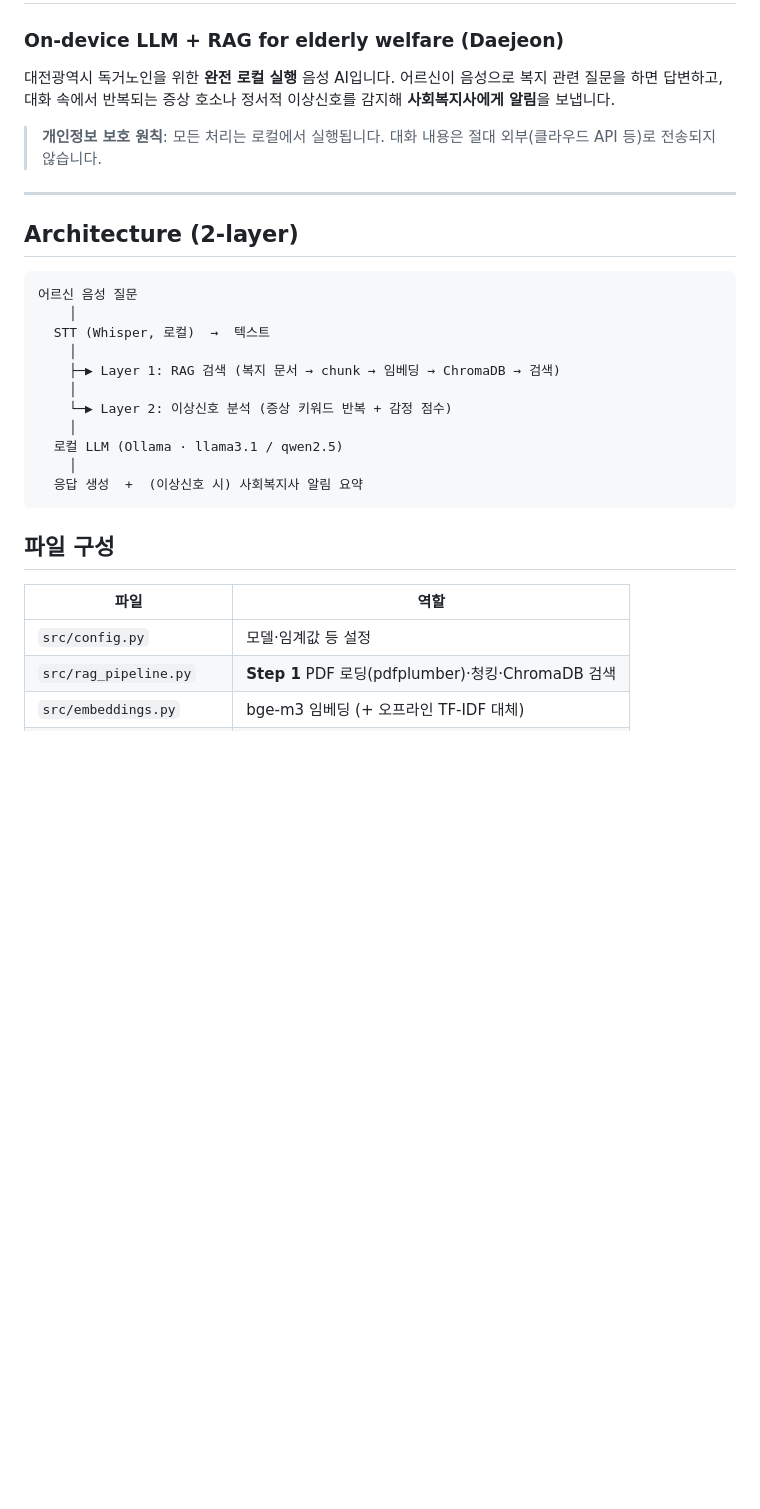
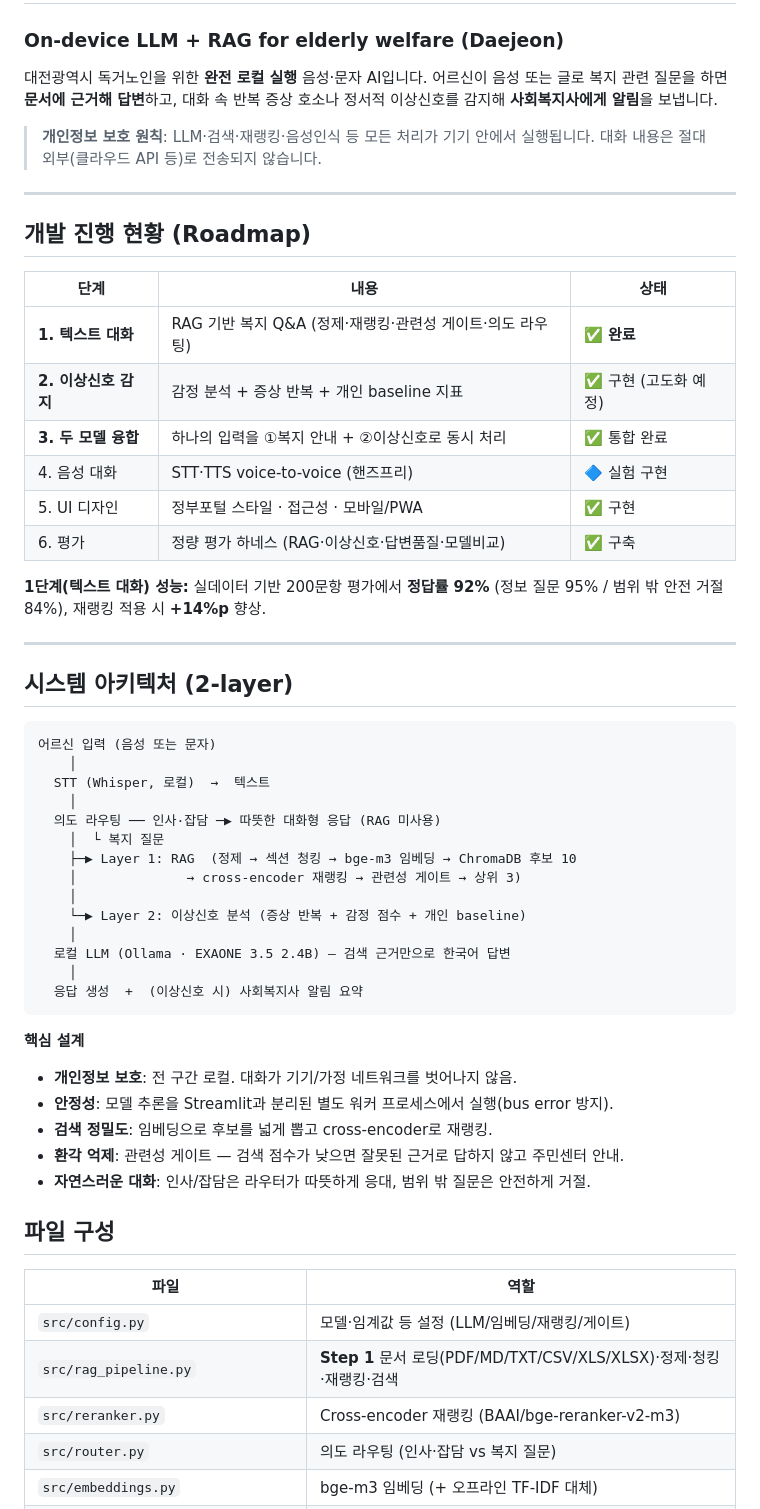
Before and after one commit to minthukyaw488-commits/ondevice_llm, a Markdown page: README.md, the part around one of its changes. Drawn GitHub-style; blank space fills up the shorter version.

````diff
--- a/README.md
+++ b/README.md
@@ -1,35 +1,64 @@
 # 대전 독거노인 복지 안내 · 이상신호 감지 시스템
 ### On-device LLM + RAG for elderly welfare (Daejeon)
 
-대전광역시 독거노인을 위한 **완전 로컬 실행** 음성 AI입니다.
-어르신이 음성으로 복지 관련 질문을 하면 답변하고, 대화 속에서 반복되는
-증상 호소나 정서적 이상신호를 감지해 **사회복지사에게 알림**을 보냅니다.
+대전광역시 독거노인을 위한 **완전 로컬 실행** 음성·문자 AI입니다.
+어르신이 음성 또는 글로 복지 관련 질문을 하면 **문서에 근거해 답변**하고,
+대화 속 반복 증상 호소나 정서적 이상신호를 감지해 **사회복지사에게 알림**을
+보냅니다.
 
-> **개인정보 보호 원칙**: 모든 처리는 로컬에서 실행됩니다.
-> 대화 내용은 절대 외부(클라우드 API 등)로 전송되지 않습니다.
+> **개인정보 보호 원칙**: LLM·검색·재랭킹·음성인식 등 모든 처리가 기기 안에서
+> 실행됩니다. 대화 내용은 절대 외부(클라우드 API 등)로 전송되지 않습니다.
 
 ---
 
-## Architecture (2-layer)
+## 개발 진행 현황 (Roadmap)
+
+| 단계 | 내용 | 상태 |
+|---|---|---|
+| **1. 텍스트 대화** | RAG 기반 복지 Q&A (정제·재랭킹·관련성 게이트·의도 라우팅) | ✅ **완료** |
+| **2. 이상신호 감지** | 감정 분석 + 증상 반복 + 개인 baseline 지표 | ✅ 구현 (고도화 예정) |
+| **3. 두 모델 융합** | 하나의 입력을 ①복지 안내 + ②이상신호로 동시 처리 | ✅ 통합 완료 |
+| 4. 음성 대화 | STT·TTS voice-to-voice (핸즈프리) | 🔷 실험 구현 |
+| 5. UI 디자인 | 정부포털 스타일 · 접근성 · 모바일/PWA | ✅ 구현 |
+| 6. 평가 | 정량 평가 하네스 (RAG·이상신호·답변품질·모델비교) | ✅ 구축 |
+
+**1단계(텍스트 대화) 성능:** 실데이터 기반 200문항 평가에서 **정답률 92%**
+(정보 질문 95% / 범위 밖 안전 거절 84%), 재랭킹 적용 시 **+14%p** 향상.
+
+---
+
+## 시스템 아키텍처 (2-layer)
 
 ```
-어르신 음성 질문
+어르신 입력 (음성 또는 문자)
     │
   STT (Whisper, 로컬)  →  텍스트
     │
-    ├─▶ Layer 1: RAG 검색 (복지 문서 → chunk → 임베딩 → ChromaDB → 검색)
+  의도 라우팅 ── 인사·잡담 ─▶ 따뜻한 대화형 응답 (RAG 미사용)
+    │  └ 복지 질문
+    ├─▶ Layer 1: RAG  (정제 → 섹션 청킹 → bge-m3 임베딩 → ChromaDB 후보 10
+    │              → cross-encoder 재랭킹 → 관련성 게이트 → 상위 3)
     │
-    └─▶ Layer 2: 이상신호 분석 (증상 키워드 반복 + 감정 점수)
+    └─▶ Layer 2: 이상신호 분석 (증상 반복 + 감정 점수 + 개인 baseline)
     │
-  로컬 LLM (Ollama · llama3.1 / qwen2.5)
+  로컬 LLM (Ollama · EXAONE 3.5 2.4B) — 검색 근거만으로 한국어 답변
     │
   응답 생성  +  (이상신호 시) 사회복지사 알림 요약
 ```
+
+**핵심 설계**
+- **개인정보 보호**: 전 구간 로컬. 대화가 기기/가정 네트워크를 벗어나지 않음.
+- **안정성**: 모델 추론을 Streamlit과 분리된 별도 워커 프로세스에서 실행(bus error 방지).
+- **검색 정밀도**: 임베딩으로 후보를 넓게 뽑고 cross-encoder로 재랭킹.
+- **환각 억제**: 관련성 게이트 — 검색 점수가 낮으면 잘못된 근거로 답하지 않고 주민센터 안내.
+- **자연스러운 대화**: 인사/잡담은 라우터가 따뜻하게 응대, 범위 밖 질문은 안전하게 거절.
 
 ## 파일 구성
 
 | 파일 | 역할 |
 |---|---|
-| `src/config.py` | 모델·임계값 등 설정 |
-| `src/rag_pipeline.py` | **Step 1** PDF 로딩(pdfplumber)·청킹·ChromaDB 검색 |
+| `src/config.py` | 모델·임계값 등 설정 (LLM/임베딩/재랭킹/게이트) |
+| `src/rag_pipeline.py` | **Step 1** 문서 로딩(PDF/MD/TXT/CSV/XLS/XLSX)·정제·청킹·재랭킹·검색 |
+| `src/reranker.py` | Cross-encoder 재랭킹 (BAAI/bge-reranker-v2-m3) |
+| `src/router.py` | 의도 라우팅 (인사·잡담 vs 복지 질문) |
 | `src/embeddings.py` | bge-m3 임베딩 (+ 오프라인 TF-IDF 대체) |
````
Also changed, not shown: other parts of README.md (+85 -105 lines).
